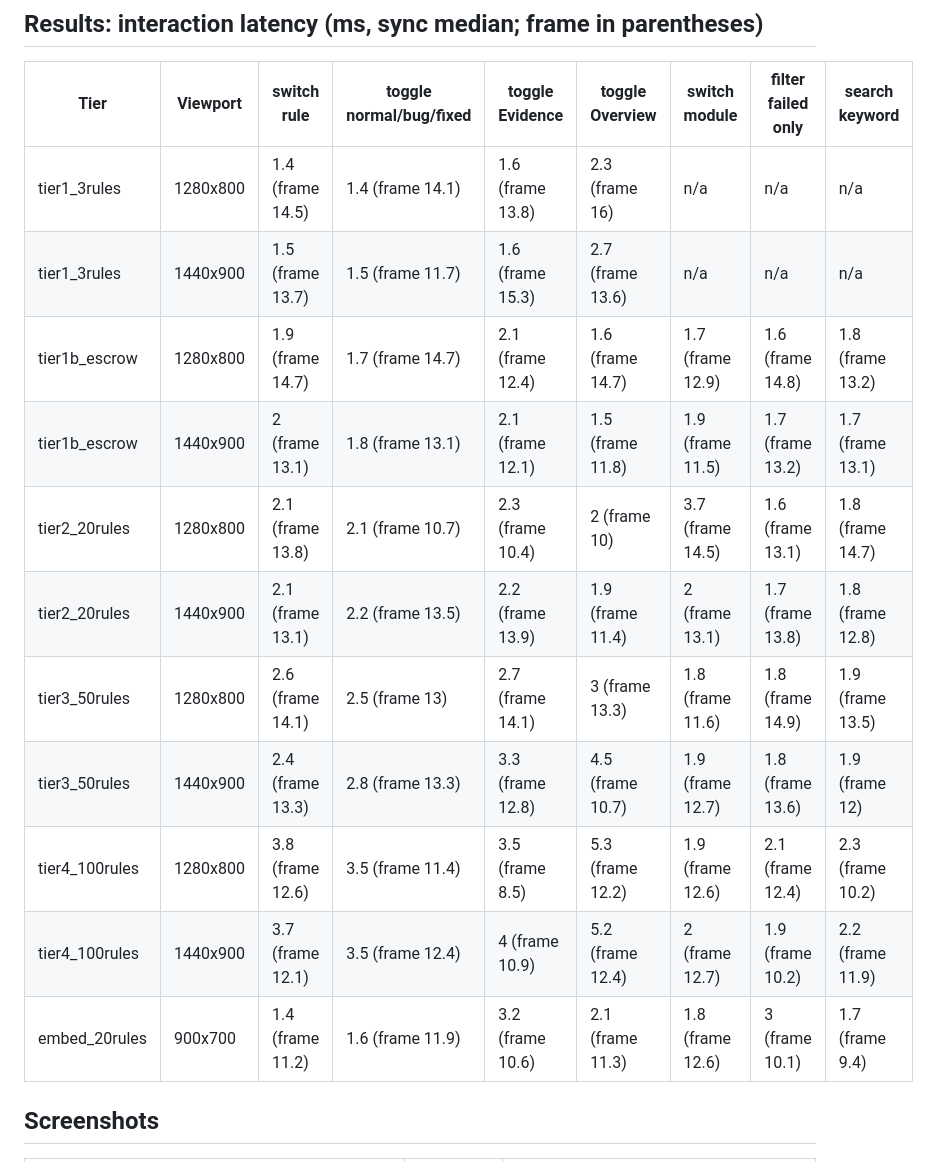
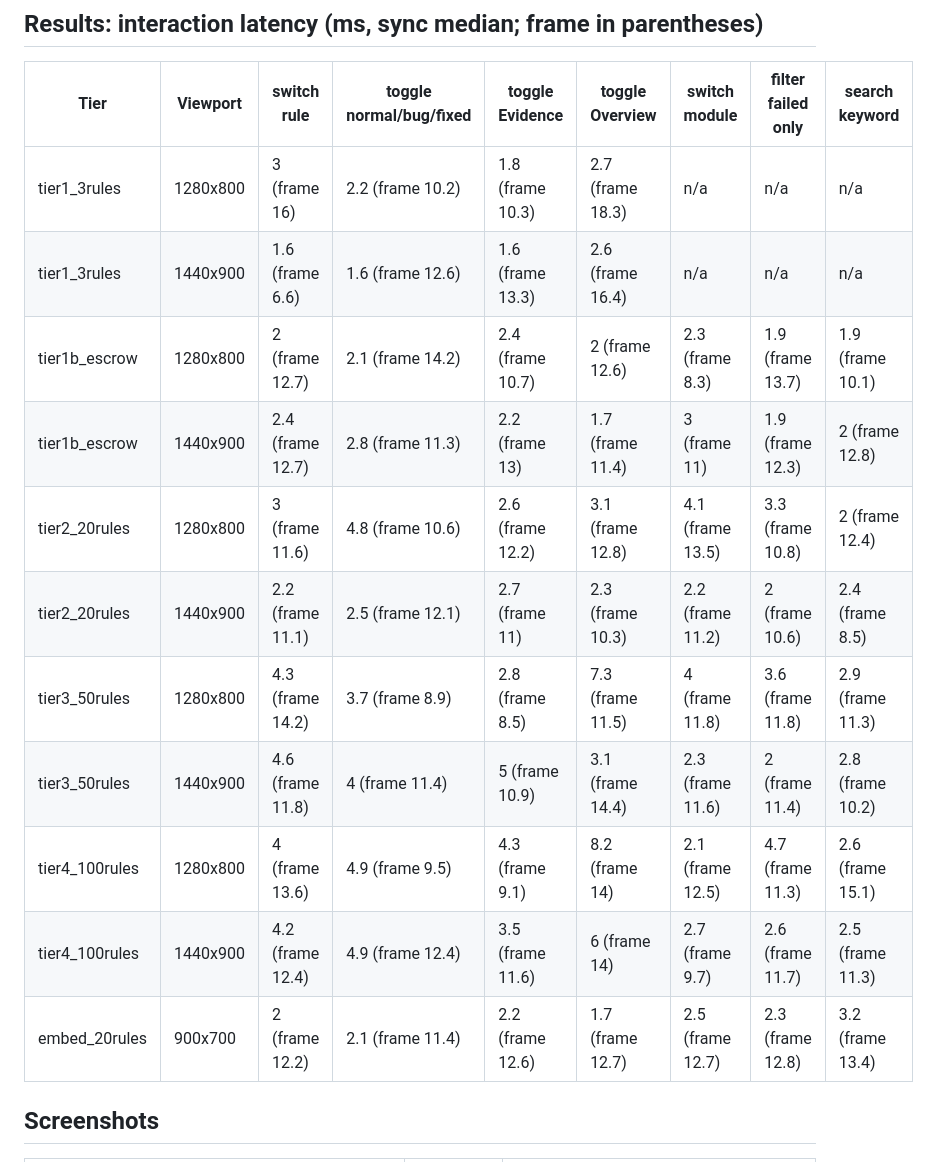
Before and after one commit to masayannuu/proof-canvas, a Markdown page: BENCHMARK.md, the part around one of its changes. Rendered like a GitHub page.

```diff
--- a/BENCHMARK.md
+++ b/BENCHMARK.md
@@ -100,17 +100,17 @@ Pages built only for these checks (`out/bench/check_*.html`).
 
 | Tier | Viewport | switch rule | toggle normal/bug/fixed | toggle Evidence | toggle Overview | switch module | filter failed only | search keyword |
 |---|---|---|---|---|---|---|---|---|
-| tier1_3rules | 1280x800 | 1.4 (frame 14.5) | 1.4 (frame 14.1) | 1.6 (frame 13.8) | 2.3 (frame 16) | n/a | n/a | n/a |
-| tier1_3rules | 1440x900 | 1.5 (frame 13.7) | 1.5 (frame 11.7) | 1.6 (frame 15.3) | 2.7 (frame 13.6) | n/a | n/a | n/a |
-| tier1b_escrow | 1280x800 | 1.9 (frame 14.7) | 1.7 (frame 14.7) | 2.1 (frame 12.4) | 1.6 (frame 14.7) | 1.7 (frame 12.9) | 1.6 (frame 14.8) | 1.8 (frame 13.2) |
-| tier1b_escrow | 1440x900 | 2 (frame 13.1) | 1.8 (frame 13.1) | 2.1 (frame 12.1) | 1.5 (frame 11.8) | 1.9 (frame 11.5) | 1.7 (frame 13.2) | 1.7 (frame 13.1) |
-| tier2_20rules | 1280x800 | 2.1 (frame 13.8) | 2.1 (frame 10.7) | 2.3 (frame 10.4) | 2 (frame 10) | 3.7 (frame 14.5) | 1.6 (frame 13.1) | 1.8 (frame 14.7) |
-| tier2_20rules | 1440x900 | 2.1 (frame 13.1) | 2.2 (frame 13.5) | 2.2 (frame 13.9) | 1.9 (frame 11.4) | 2 (frame 13.1) | 1.7 (frame 13.8) | 1.8 (frame 12.8) |
-| tier3_50rules | 1280x800 | 2.6 (frame 14.1) | 2.5 (frame 13) | 2.7 (frame 14.1) | 3 (frame 13.3) | 1.8 (frame 11.6) | 1.8 (frame 14.9) | 1.9 (frame 13.5) |
-| tier3_50rules | 1440x900 | 2.4 (frame 13.3) | 2.8 (frame 13.3) | 3.3 (frame 12.8) | 4.5 (frame 10.7) | 1.9 (frame 12.7) | 1.8 (frame 13.6) | 1.9 (frame 12) |
-| tier4_100rules | 1280x800 | 3.8 (frame 12.6) | 3.5 (frame 11.4) | 3.5 (frame 8.5) | 5.3 (frame 12.2) | 1.9 (frame 12.6) | 2.1 (frame 12.4) | 2.3 (frame 10.2) |
-| tier4_100rules | 1440x900 | 3.7 (frame 12.1) | 3.5 (frame 12.4) | 4 (frame 10.9) | 5.2 (frame 12.4) | 2 (frame 12.7) | 1.9 (frame 10.2) | 2.2 (frame 11.9) |
-| embed_20rules | 900x700 | 1.4 (frame 11.2) | 1.6 (frame 11.9) | 3.2 (frame 10.6) | 2.1 (frame 11.3) | 1.8 (frame 12.6) | 3 (frame 10.1) | 1.7 (frame 9.4) |
+| tier1_3rules | 1280x800 | 3 (frame 16) | 2.2 (frame 10.2) | 1.8 (frame 10.3) | 2.7 (frame 18.3) | n/a | n/a | n/a |
+| tier1_3rules | 1440x900 | 1.6 (frame 6.6) | 1.6 (frame 12.6) | 1.6 (frame 13.3) | 2.6 (frame 16.4) | n/a | n/a | n/a |
+| tier1b_escrow | 1280x800 | 2 (frame 12.7) | 2.1 (frame 14.2) | 2.4 (frame 10.7) | 2 (frame 12.6) | 2.3 (frame 8.3) | 1.9 (frame 13.7) | 1.9 (frame 10.1) |
+| tier1b_escrow | 1440x900 | 2.4 (frame 12.7) | 2.8 (frame 11.3) | 2.2 (frame 13) | 1.7 (frame 11.4) | 3 (frame 11) | 1.9 (frame 12.3) | 2 (frame 12.8) |
+| tier2_20rules | 1280x800 | 3 (frame 11.6) | 4.8 (frame 10.6) | 2.6 (frame 12.2) | 3.1 (frame 12.8) | 4.1 (frame 13.5) | 3.3 (frame 10.8) | 2 (frame 12.4) |
+| tier2_20rules | 1440x900 | 2.2 (frame 11.1) | 2.5 (frame 12.1) | 2.7 (frame 11) | 2.3 (frame 10.3) | 2.2 (frame 11.2) | 2 (frame 10.6) | 2.4 (frame 8.5) |
+| tier3_50rules | 1280x800 | 4.3 (frame 14.2) | 3.7 (frame 8.9) | 2.8 (frame 8.5) | 7.3 (frame 11.5) | 4 (frame 11.8) | 3.6 (frame 11.8) | 2.9 (frame 11.3) |
+| tier3_50rules | 1440x900 | 4.6 (frame 11.8) | 4 (frame 11.4) | 5 (frame 10.9) | 3.1 (frame 14.4) | 2.3 (frame 11.6) | 2 (frame 11.4) | 2.8 (frame 10.2) |
+| tier4_100rules | 1280x800 | 4 (frame 13.6) | 4.9 (frame 9.5) | 4.3 (frame 9.1) | 8.2 (frame 14) | 2.1 (frame 12.5) | 4.7 (frame 11.3) | 2.6 (frame 15.1) |
+| tier4_100rules | 1440x900 | 4.2 (frame 12.4) | 4.9 (frame 12.4) | 3.5 (frame 11.6) | 6 (frame 14) | 2.7 (frame 9.7) | 2.6 (frame 11.7) | 2.5 (frame 11.3) |
+| embed_20rules | 900x700 | 2 (frame 12.2) | 2.1 (frame 11.4) | 2.2 (frame 12.6) | 1.7 (frame 12.7) | 2.5 (frame 12.7) | 2.3 (frame 12.8) | 3.2 (frame 13.4) |
 
 ## Screenshots
 
```
Also changed, not shown: other parts of BENCHMARK.md (+34 -34 lines), README.md (+6 -6 lines), skills/proof-canvas/SKILL.md (+6 -3 lines), docs/images/05-overview-20rules.png, 3 other files.
